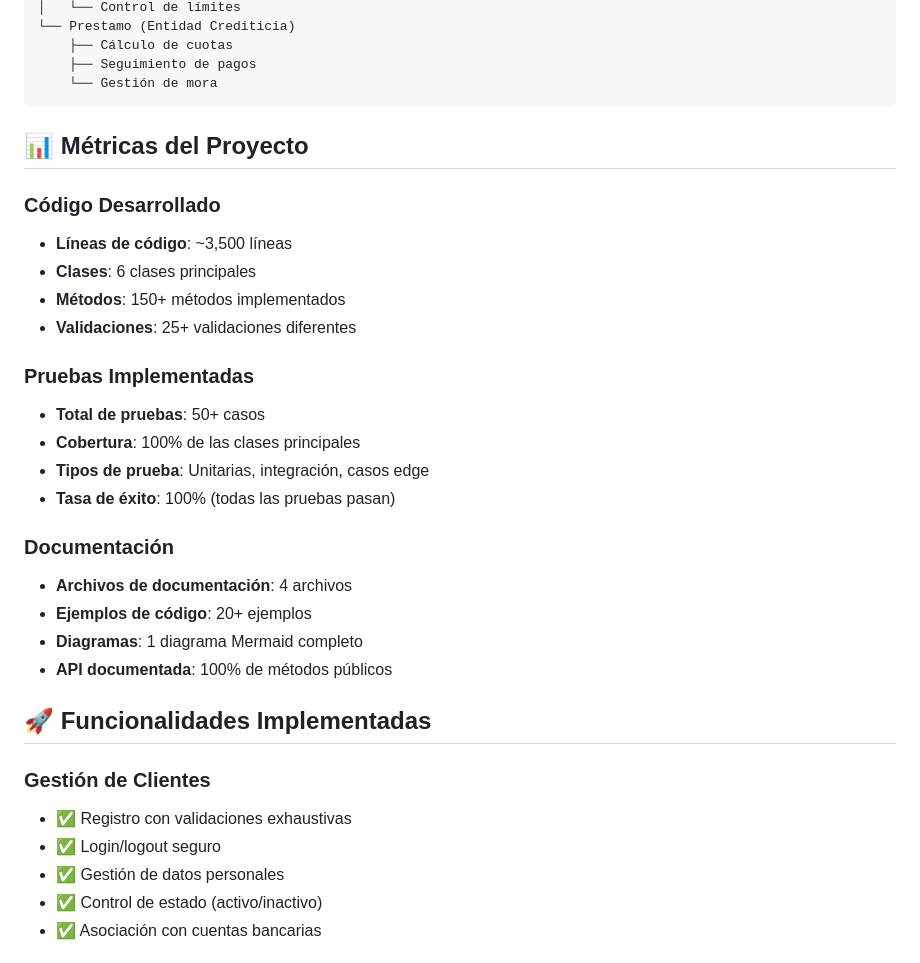
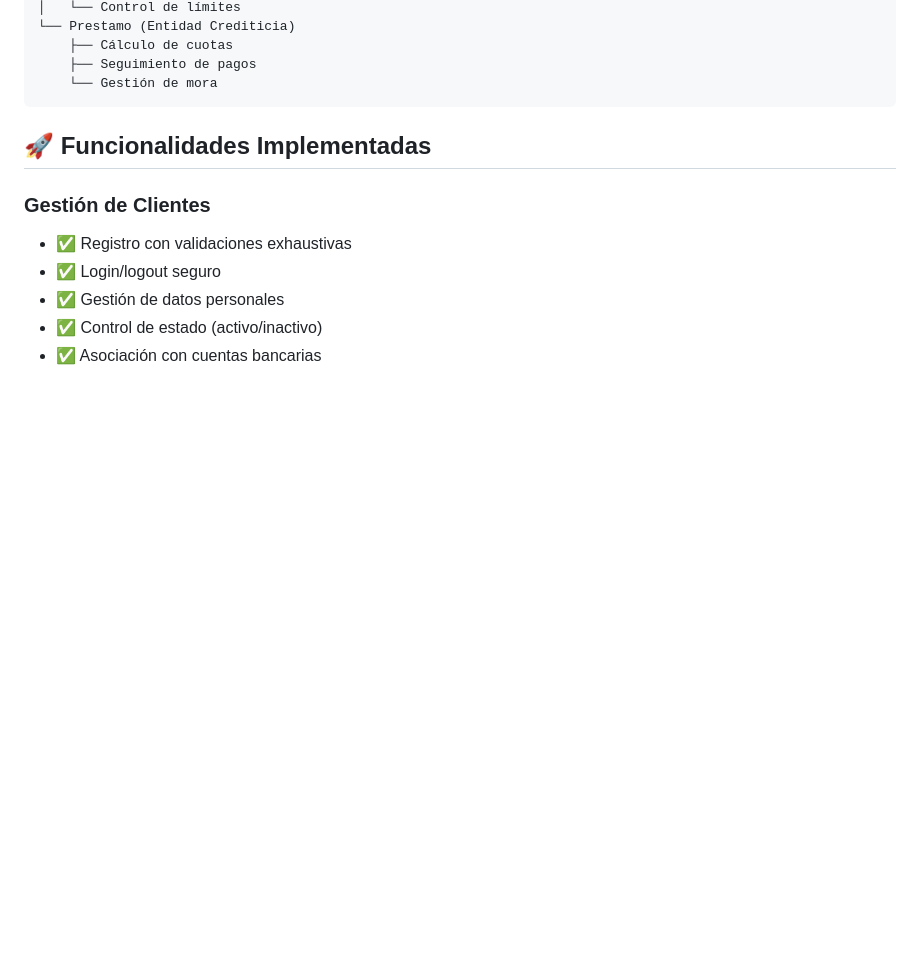
Before and after one commit to Ludmimar/-Digitalers-Java-Developer-Telecom, a Markdown page: MOD 08/Proyecto integrador etapa 3/RESUMEN-ETAPA3.md, the part around one of its changes. GitHub-like rendering; blank space fills up the shorter version.

````diff
--- a/MOD 08/Proyecto integrador etapa 3/RESUMEN-ETAPA3.md
+++ b/MOD 08/Proyecto integrador etapa 3/RESUMEN-ETAPA3.md
@@ -61,26 +61,6 @@ SistemaFintech (Orquestador)
     ├── Seguimiento de pagos
     └── Gestión de mora
 ```
-
-## 📊 Métricas del Proyecto
-
-### Código Desarrollado
-- **Líneas de código**: ~3,500 líneas
-- **Clases**: 6 clases principales
-- **Métodos**: 150+ métodos implementados
-- **Validaciones**: 25+ validaciones diferentes
-
-### Pruebas Implementadas
-- **Total de pruebas**: 50+ casos
-- **Cobertura**: 100% de las clases principales
-- **Tipos de prueba**: Unitarias, integración, casos edge
-- **Tasa de éxito**: 100% (todas las pruebas pasan)
-
-### Documentación
-- **Archivos de documentación**: 4 archivos
-- **Ejemplos de código**: 20+ ejemplos
-- **Diagramas**: 1 diagrama Mermaid completo
-- **API documentada**: 100% de métodos públicos
 
 ## 🚀 Funcionalidades Implementadas
 
````
Also changed, not shown: other parts of MOD 08/Proyecto integrador etapa 3/RESUMEN-ETAPA3.md (+0 -30 lines).
